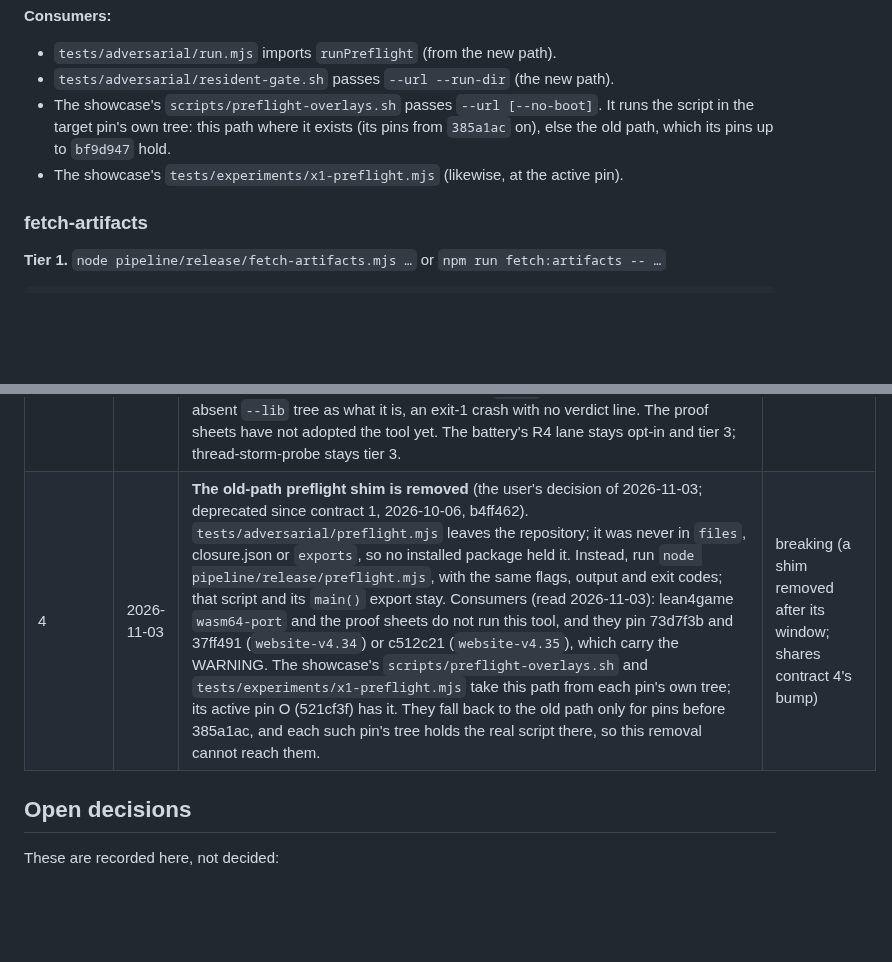
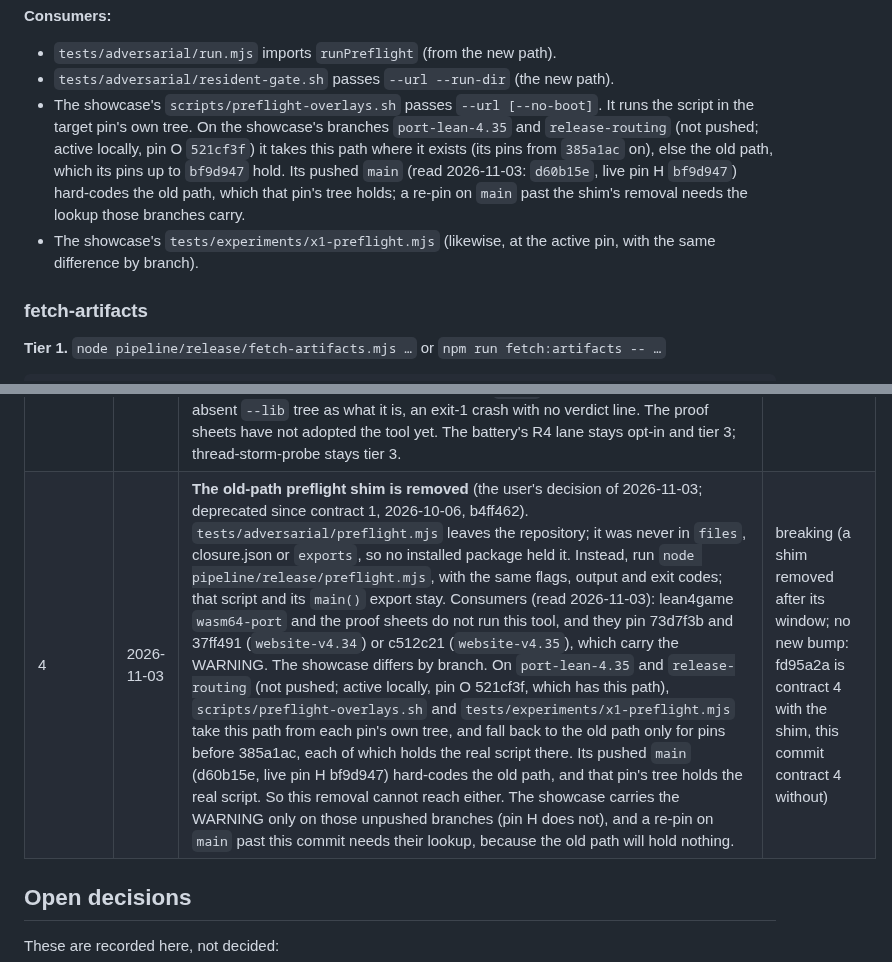
Before and after one commit to FawadHa1der/QED64, a Markdown page: docs/CLI-CONTRACT.md, 2 parts joined by grey strips. Drawn GitHub-style; blank space fills up the shorter version.

Commit message:
CLI-CONTRACT: the shim's row and preflight's Consumers name the showcase's branches
Review fix for 86ec7b4 (an amend was refused). The lookup and pin O exist only
on the showcase's unpushed port-lean-4.35 and release-routing; its pushed main
(d60b15e, pin H) hard-codes the old path, which that pin's tree holds. The Kind
cell no longer says "shares contract 4's bump": fd95a2a is contract 4 with the
shim. CONTRACT_VERSION stays 4.

Co-Authored-By: Claude Opus 5.5 <noreply@anthropic.com>

```diff
--- a/docs/CLI-CONTRACT.md
+++ b/docs/CLI-CONTRACT.md
@@ -892,11 +892,15 @@ usage: preflight.mjs [--url <page url>] [--no-boot] [--boot-budget-ms 180000] [-
 - `tests/adversarial/run.mjs` imports `runPreflight` (from the new path).
 - `tests/adversarial/resident-gate.sh` passes `--url --run-dir` (the new path).
 - The showcase's `scripts/preflight-overlays.sh` passes `--url [--no-boot]`.
-  It runs the script in the target pin's own tree: this path where it exists
-  (its pins from `385a1ac` on), else the old path, which its pins up to
-  `bf9d947` hold.
+  It runs the script in the target pin's own tree. On the showcase's branches
+  `port-lean-4.35` and `release-routing` (not pushed; active locally, pin O
+  `521cf3f`) it takes this path where it exists (its pins from `385a1ac` on),
+  else the old path, which its pins up to `bf9d947` hold. Its pushed `main`
+  (read 2026-11-03: `d60b15e`, live pin H `bf9d947`) hard-codes the old path,
+  which that pin's tree holds; a re-pin on `main` past the shim's removal needs
+  the lookup those branches carry.
 - The showcase's `tests/experiments/x1-preflight.mjs` (likewise, at the active
-  pin).
+  pin, with the same difference by branch).
 
 ### fetch-artifacts
 
@@ -1437,7 +1441,7 @@ output, as QED64's own gate did.
 | 4 | 2026-11-02 | Recorded late (architecture review D2, 14562fa), tier 3: **release-manifest** `--dist` accepts `profiles/index.json` and `snapshots/index.json`, the two indexes the deploy carries, when each is byte-identical to the tracked `public/` file, and refuses one that is not ("the deploy would serve another pairing's index"); any other `runtime/`, `profiles/` or `snapshots/` path is still refused. | tier 3; a refusal added |
 | 4 | 2026-11-02 | Review fix (R16, lane L2), tier 3: the **compiler battery**'s `--messages-dir` files no longer carry snapshot-probe's failure tail (its last Lean lines again, indented and cut short), so two runs of one transport diff with no dedupe. | tier 3, no promise |
 | 4 | 2026-11-02 | Architecture review R4 item 4: **resident-probe's surface is tier 1 and the tool ships in the package** (SPECS, `files`, closure.json `pipeline`). The surface is the gate's (kernel R10, tier 2 until now), `--settle-ms`, what the proof sheets' planned call adds (`--lib`, `--lean-option`, any `--snapshots` list: a relabel) and, as for every tool under the path rule, `QED64_LEAN_ARTIFACT` and the rule's two stderr lines; `--act2`, `--act4`, `--act4-ms`, `--option-check`, `QED64_SNAP_DIR` and the log lines stay tier 3, and `--help` labels the flags. No flag, line, verdict key or exit changed: `--help`/`-h` is the one addition, and the tool keeps its own parser ("How the tools bind"). The tool's section words exit 2 as what is really refused; "a missing file" overclaimed, because a missing `.snap` never was, and it names an absent `--lib` tree as what it is, an exit-1 crash with no verdict line. The proof sheets have not adopted the tool yet. The battery's R4 lane stays opt-in and tier 3; thread-storm-probe stays tier 3. | additive |
-| 4 | 2026-11-03 | **The old-path preflight shim is removed** (the user's decision of 2026-11-03; deprecated since contract 1, 2026-10-06, b4ff462). `tests/adversarial/preflight.mjs` leaves the repository; it was never in `files`, closure.json or `exports`, so no installed package held it. Instead, run `node pipeline/release/preflight.mjs`, with the same flags, output and exit codes; that script and its `main()` export stay. Consumers (read 2026-11-03): lean4game `wasm64-port` and the proof sheets do not run this tool, and they pin 73d7f3b and 37ff491 (`website-v4.34`) or c512c21 (`website-v4.35`), which carry the WARNING. The showcase's `scripts/preflight-overlays.sh` and `tests/experiments/x1-preflight.mjs` take this path from each pin's own tree; its active pin O (521cf3f) has it. They fall back to the old path only for pins before 385a1ac, and each such pin's tree holds the real script there, so this removal cannot reach them. | breaking (a shim removed after its window; shares contract 4's bump) |
+| 4 | 2026-11-03 | **The old-path preflight shim is removed** (the user's decision of 2026-11-03; deprecated since contract 1, 2026-10-06, b4ff462). `tests/adversarial/preflight.mjs` leaves the repository; it was never in `files`, closure.json or `exports`, so no installed package held it. Instead, run `node pipeline/release/preflight.mjs`, with the same flags, output and exit codes; that script and its `main()` export stay. Consumers (read 2026-11-03): lean4game `wasm64-port` and the proof sheets do not run this tool, and they pin 73d7f3b and 37ff491 (`website-v4.34`) or c512c21 (`website-v4.35`), which carry the WARNING. The showcase differs by branch. On `port-lean-4.35` and `release-routing` (not pushed; active locally, pin O 521cf3f, which has this path), `scripts/preflight-overlays.sh` and `tests/experiments/x1-preflight.mjs` take this path from each pin's own tree, and fall back to the old path only for pins before 385a1ac, each of which holds the real script there. Its pushed `main` (d60b15e, live pin H bf9d947) hard-codes the old path, and that pin's tree holds the real script. So this removal cannot reach either. The showcase carries the WARNING only on those unpushed branches (pin H does not), and a re-pin on `main` past this commit needs their lookup, because the old path will hold nothing. | breaking (a shim removed after its window; no new bump: fd95a2a is contract 4 with the shim, this commit contract 4 without) |
 
 ## Open decisions
 
```
